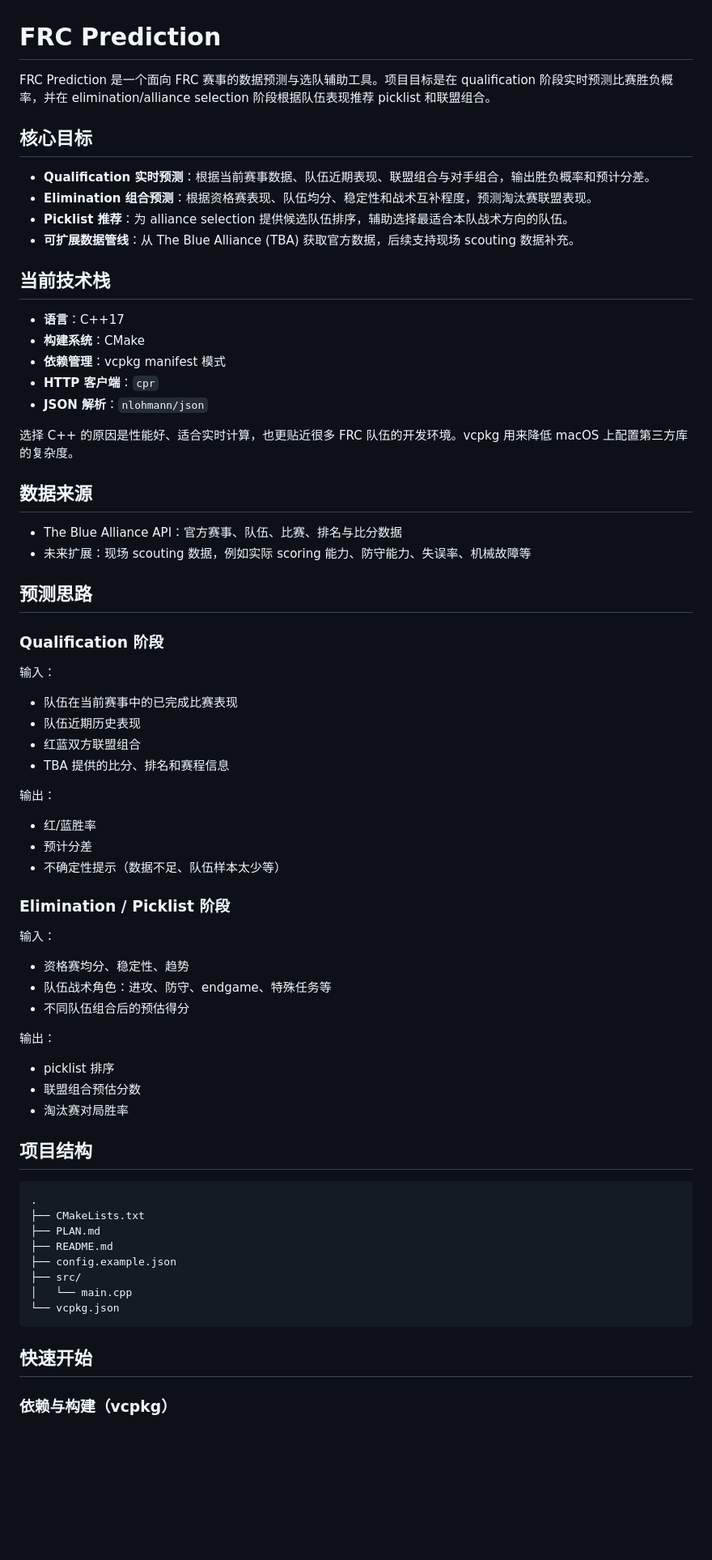
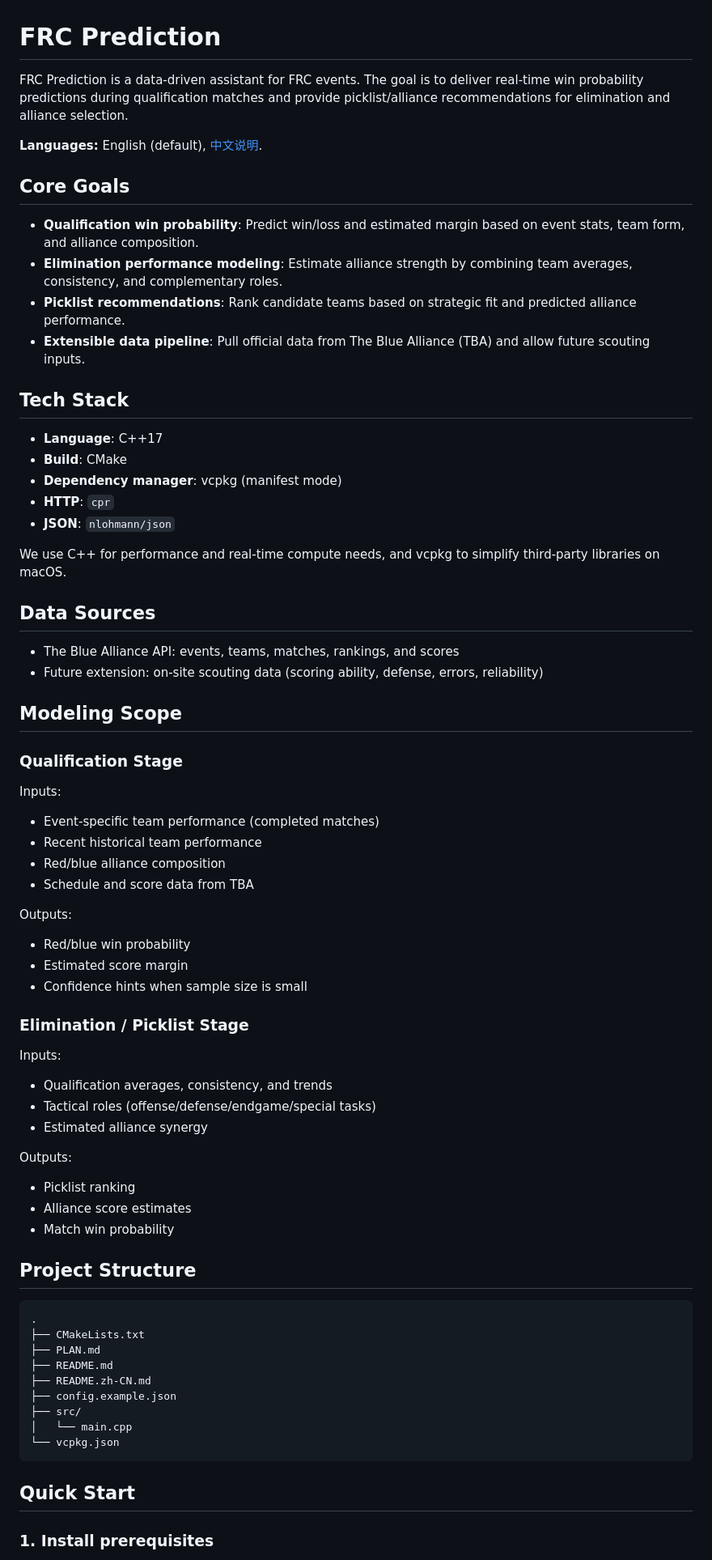
Before and after one commit to bangxiao0927/FRC-prediction, a Markdown page: README.md, the part around one of its changes. Shown at 81% size. Drawn GitHub-style; blank space fills up the shorter version.

Commit message:
Add English README as default

````diff
--- a/README.md
+++ b/README.md
@@ -1,74 +1,77 @@
 # FRC Prediction
 
-FRC Prediction 是一个面向 FRC 赛事的数据预测与选队辅助工具。项目目标是在 qualification 阶段实时预测比赛胜负概率，并在 elimination/alliance selection 阶段根据队伍表现推荐 picklist 和联盟组合。
+FRC Prediction is a data-driven assistant for FRC events. The goal is to deliver real-time win probability predictions during qualification matches and provide picklist/alliance recommendations for elimination and alliance selection.
 
-## 核心目标
+**Languages:** English (default), [中文说明](README.zh-CN.md).
 
-- **Qualification 实时预测**：根据当前赛事数据、队伍近期表现、联盟组合与对手组合，输出胜负概率和预计分差。
-- **Elimination 组合预测**：根据资格赛表现、队伍均分、稳定性和战术互补程度，预测淘汰赛联盟表现。
-- **Picklist 推荐**：为 alliance selection 提供候选队伍排序，辅助选择最适合本队战术方向的队伍。
-- **可扩展数据管线**：从 The Blue Alliance (TBA) 获取官方数据，后续支持现场 scouting 数据补充。
+## Core Goals
 
-## 当前技术栈
+- **Qualification win probability**: Predict win/loss and estimated margin based on event stats, team form, and alliance composition.
+- **Elimination performance modeling**: Estimate alliance strength by combining team averages, consistency, and complementary roles.
+- **Picklist recommendations**: Rank candidate teams based on strategic fit and predicted alliance performance.
+- **Extensible data pipeline**: Pull official data from The Blue Alliance (TBA) and allow future scouting inputs.
 
-- **语言**：C++17
-- **构建系统**：CMake
-- **依赖管理**：vcpkg manifest 模式
-- **HTTP 客户端**：`cpr`
-- **JSON 解析**：`nlohmann/json`
+## Tech Stack
 
-选择 C++ 的原因是性能好、适合实时计算，也更贴近很多 FRC 队伍的开发环境。vcpkg 用来降低 macOS 上配置第三方库的复杂度。
+- **Language**: C++17
+- **Build**: CMake
+- **Dependency manager**: vcpkg (manifest mode)
+- **HTTP**: `cpr`
+- **JSON**: `nlohmann/json`
 
-## 数据来源
+We use C++ for performance and real-time compute needs, and vcpkg to simplify third-party libraries on macOS.
 
-- The Blue Alliance API：官方赛事、队伍、比赛、排名与比分数据
-- 未来扩展：现场 scouting 数据，例如实际 scoring 能力、防守能力、失误率、机械故障等
+## Data Sources
 
-## 预测思路
+- The Blue Alliance API: events, teams, matches, rankings, and scores
+- Future extension: on-site scouting data (scoring ability, defense, errors, reliability)
 
-### Qualification 阶段
+## Modeling Scope
 
-输入：
+### Qualification Stage
 
-- 队伍在当前赛事中的已完成比赛表现
-- 队伍近期历史表现
-- 红蓝双方联盟组合
-- TBA 提供的比分、排名和赛程信息
+Inputs:
 
-输出：
+- Event-specific team performance (completed matches)
+- Recent historical team performance
+- Red/blue alliance composition
+- Schedule and score data from TBA
 
-- 红/蓝胜率
-- 预计分差
-- 不确定性提示（数据不足、队伍样本太少等）
+Outputs:
 
-### Elimination / Picklist 阶段
+- Red/blue win probability
+- Estimated score margin
+- Confidence hints when sample size is small
 
-输入：
+### Elimination / Picklist Stage
 
-- 资格赛均分、稳定性、趋势
-- 队伍战术角色：进攻、防守、endgame、特殊任务等
-- 不同队伍组合后的预估得分
+Inputs:
 
-输出：
+- Qualification averages, consistency, and trends
+- Tactical roles (offense/defense/endgame/special tasks)
+- Estimated alliance synergy
 
-- picklist 排序
-- 联盟组合预估分数
-- 淘汰赛对局胜率
+Outputs:
 
-## 项目结构
+- Picklist ranking
+- Alliance score estimates
+- Match win probability
+
+## Project Structure
 
 ```text
 .
 ├── CMakeLists.txt
 ├── PLAN.md
 ├── README.md
+├── README.zh-CN.md
 ├── config.example.json
 ├── src/
 │   └── main.cpp
 └── vcpkg.json
 ```
 
-## 快速开始
+## Quick Start
 
-### 依赖与构建（vcpkg）
+### 1. Install prerequisites
 
````
Also changed, not shown: other parts of README.md (+28 -34 lines), README.zh-CN.md (added, +161 -0 lines).
